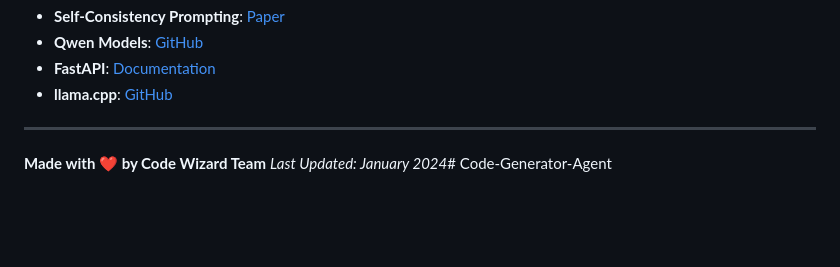
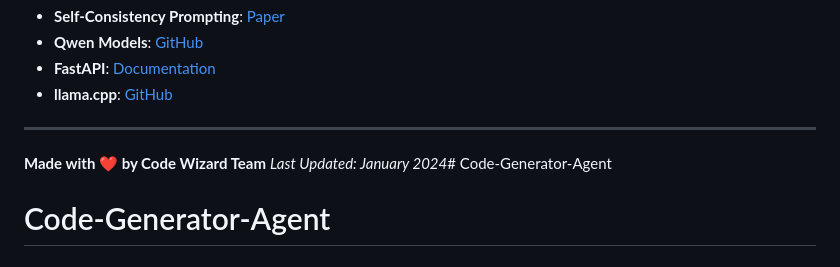
Before and after one commit to BhukyaKishore/Code-Generator-Agent, a Markdown page: README.md, the part around the change. Drawn GitHub-style; blank space fills up the shorter version.

```diff
--- a/README.md
+++ b/README.md
@@ -1057,3 +1057,4 @@ Understand the technology:
 
 **Made with ❤️ by Code Wizard Team**
 *Last Updated: January 2024*# Code-Generator-Agent
+# Code-Generator-Agent
```
